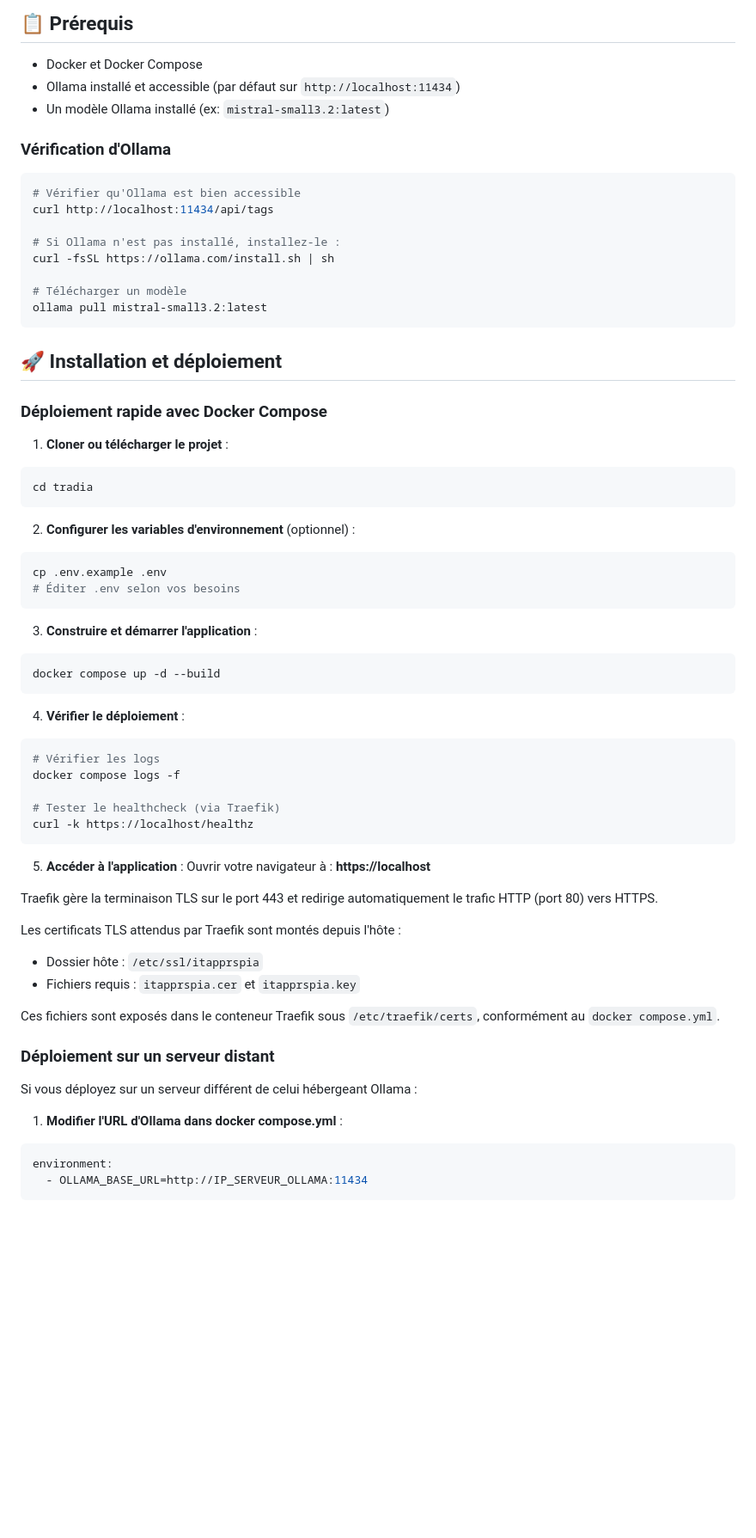
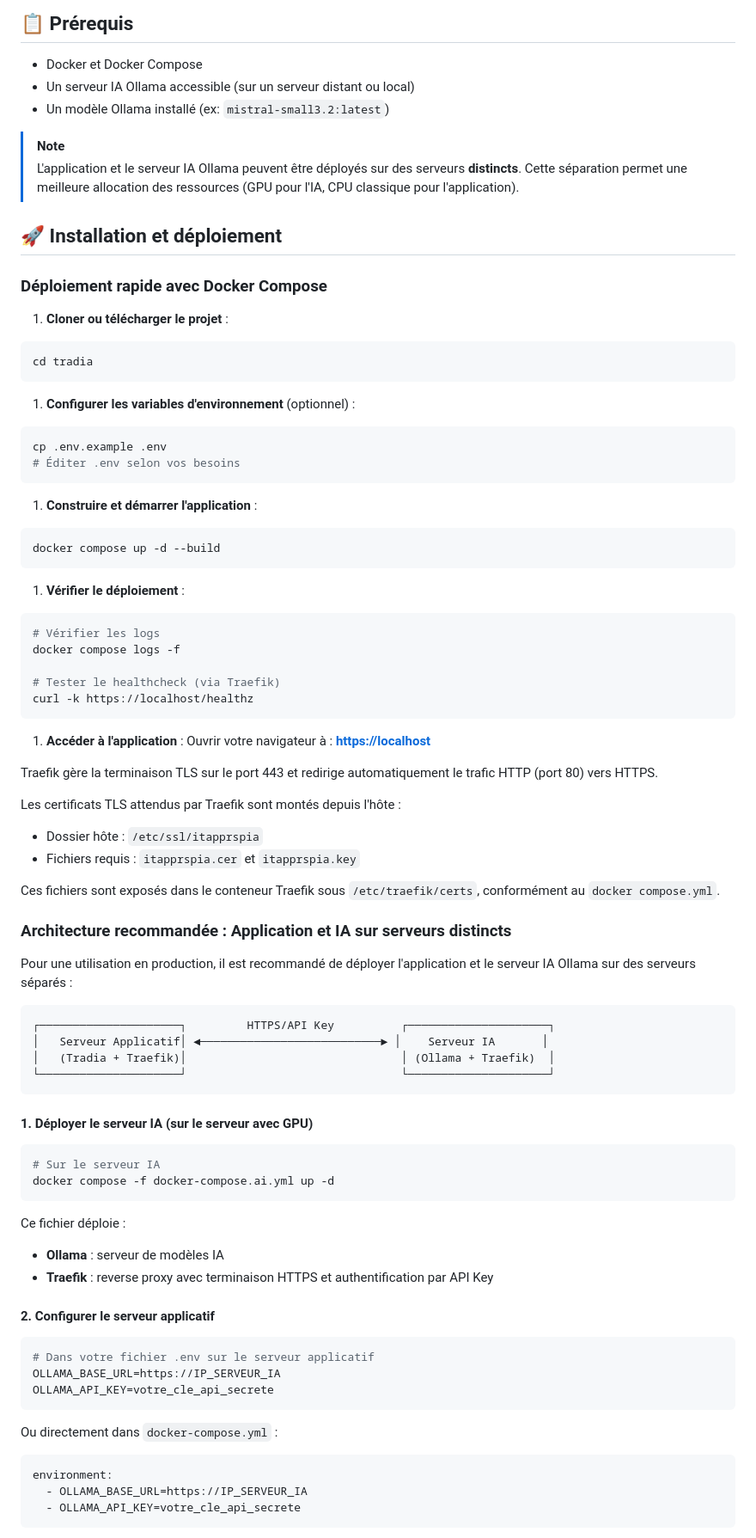
Before and after one commit to lctl83/tradia, a Markdown page: README.md, the part around one of its changes. Shown at 86% size. Rendered like a GitHub page; blank space fills up the shorter version.

Commit message:
MAJ README

````diff
--- a/README.md
+++ b/README.md
@@ -18,43 +18,37 @@ Suite d'assistants linguistiques internes DCI pour traduire, corriger, reformule
 ## 📋 Prérequis
 
 - Docker et Docker Compose
-- Ollama installé et accessible (par défaut sur `http://localhost:11434`)
+- Un serveur IA Ollama accessible (sur un serveur distant ou local)
 - Un modèle Ollama installé (ex: `mistral-small3.2:latest`)
 
-### Vérification d'Ollama
-
-```bash
-# Vérifier qu'Ollama est bien accessible
-curl http://localhost:11434/api/tags
-
-# Si Ollama n'est pas installé, installez-le :
-curl -fsSL https://ollama.com/install.sh | sh
-
-# Télécharger un modèle
-ollama pull mistral-small3.2:latest
-```
+> [!NOTE]
+> L'application et le serveur IA Ollama peuvent être déployés sur des serveurs **distincts**. Cette séparation permet une meilleure allocation des ressources (GPU pour l'IA, CPU classique pour l'application).
 
 ## 🚀 Installation et déploiement
 
 ### Déploiement rapide avec Docker Compose
 
 1. **Cloner ou télécharger le projet** :
+
 ```bash
 cd tradia
 ```
 
-2. **Configurer les variables d'environnement** (optionnel) :
+1. **Configurer les variables d'environnement** (optionnel) :
+
 ```bash
 cp .env.example .env
 # Éditer .env selon vos besoins
 ```
 
-3. **Construire et démarrer l'application** :
+1. **Construire et démarrer l'application** :
+
 ```bash
 docker compose up -d --build
 ```
 
-4. **Vérifier le déploiement** :
+1. **Vérifier le déploiement** :
+
 ```bash
 # Vérifier les logs
 docker compose logs -f
@@ -63,8 +57,8 @@ docker compose logs -f
 curl -k https://localhost/healthz
 ```
 
-5. **Accéder à l'application** :
-Ouvrir votre navigateur à : **https://localhost**
+1. **Accéder à l'application** :
+Ouvrir votre navigateur à : **<https://localhost>**
 
 Traefik gère la terminaison TLS sur le port 443 et redirige automatiquement le trafic HTTP (port 80) vers HTTPS.
 
@@ -75,13 +69,42 @@ Les certificats TLS attendus par Traefik sont montés depuis l'hôte :
 
 Ces fichiers sont exposés dans le conteneur Traefik sous `/etc/traefik/certs`, conformément au `docker compose.yml`.
 
-### Déploiement sur un serveur distant
+### Architecture recommandée : Application et IA sur serveurs distincts
 
-Si vous déployez sur un serveur différent de celui hébergeant Ollama :
+Pour une utilisation en production, il est recommandé de déployer l'application et le serveur IA Ollama sur des serveurs séparés :
 
-1. **Modifier l'URL d'Ollama dans docker compose.yml** :
+```
+┌─────────────────────┐         HTTPS/API Key          ┌─────────────────────┐
+│   Serveur Applicatif│ ◄───────────────────────────► │    Serveur IA       │
+│   (Tradia + Traefik)│                                │ (Ollama + Traefik)  │
+└─────────────────────┘                                └─────────────────────┘
+```
+
+#### 1. Déployer le serveur IA (sur le serveur avec GPU)
+
+```bash
+# Sur le serveur IA
+docker compose -f docker-compose.ai.yml up -d
+```
+
+Ce fichier déploie :
+
+- **Ollama** : serveur de modèles IA
+- **Traefik** : reverse proxy avec terminaison HTTPS et authentification par API Key
+
+#### 2. Configurer le serveur applicatif
+
+```bash
+# Dans votre fichier .env sur le serveur applicatif
+OLLAMA_BASE_URL=https://IP_SERVEUR_IA
+OLLAMA_API_KEY=votre_cle_api_secrete
+```
+
+Ou directement dans `docker-compose.yml` :
+
 ```yaml
 environment:
-  - OLLAMA_BASE_URL=http://IP_SERVEUR_OLLAMA:11434
+  - OLLAMA_BASE_URL=https://IP_SERVEUR_IA
+  - OLLAMA_API_KEY=votre_cle_api_secrete
 ```
 
````
Also changed, not shown: other parts of README.md (+40 -7 lines).
